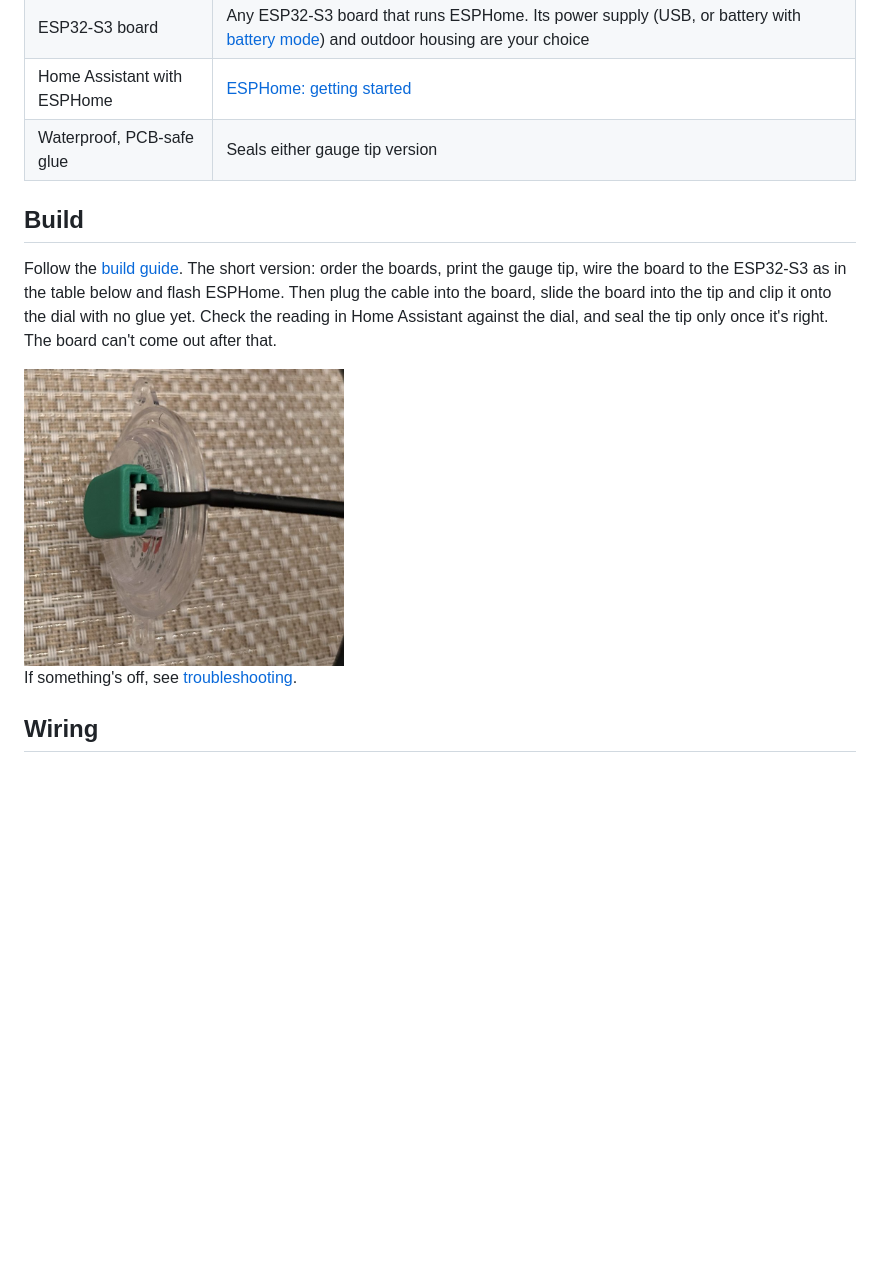
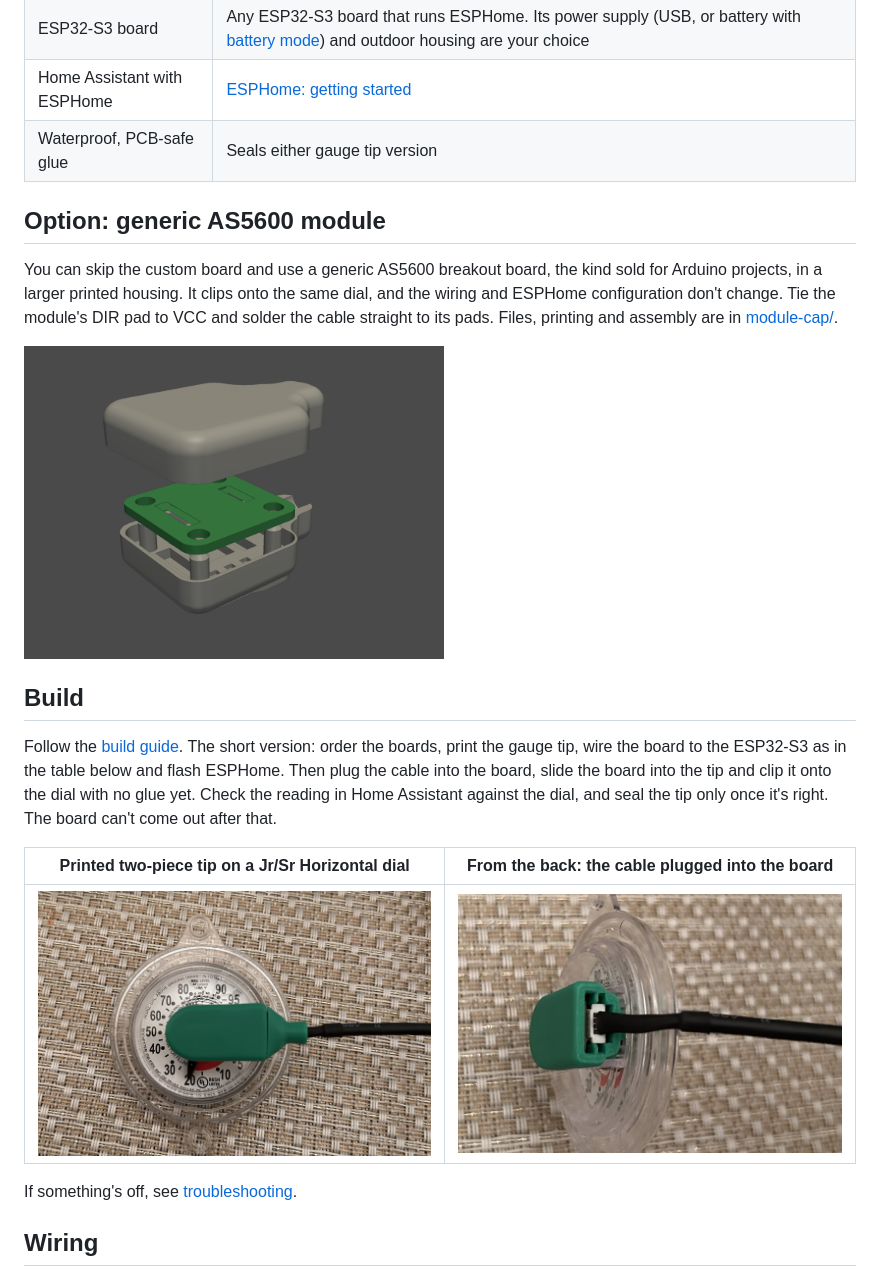
Before and after one commit to Averyy/r3d-propane-monitor, a Markdown page: README.md, the part around one of its changes. Drawn GitHub-style; pictures changed too: gauge-tip/images/gauge-tip-on-dial-cable-end.jpg; blank space fills up the shorter version.

```diff
--- a/README.md
+++ b/README.md
@@ -45,11 +43,19 @@ Match yours by its printed marks in [dial types](docs/calibration.md#pick-your-d
 | Home Assistant with ESPHome | [ESPHome: getting started](https://esphome.io/install/getting-started/) |
 | Waterproof, PCB-safe glue | Seals either gauge tip version |
 
+## Option: generic AS5600 module
+
+You can skip the custom board and use a generic AS5600 breakout board, the kind sold for Arduino projects, in a larger printed housing. It clips onto the same dial, and the wiring and ESPHome configuration don't change. Tie the module's DIR pad to VCC and solder the cable straight to its pads. Files, printing and assembly are in [module-cap/](module-cap/README.md).
+
+<img src="module-cap/images/module-cap-exploded.png" alt="Generic module housing: gauge reader, module and cap" width="420">
+
 ## Build
 
 Follow the [build guide](docs/build-guide.md). The short version: order the boards, print the gauge tip, wire the board to the ESP32-S3 as in the table below and flash ESPHome. Then plug the cable into the board, slide the board into the tip and clip it onto the dial with no glue yet. Check the reading in Home Assistant against the dial, and seal the tip only once it's right. The board can't come out after that.
 
-<img src="gauge-tip/images/gauge-tip-on-dial-cable-end.jpg" alt="Back of the gauge tip on a dial, with the cable plugged into the board inside" width="320">
+| Printed two-piece tip on a Jr/Sr Horizontal dial | From the back: the cable plugged into the board |
+|---|---|
+| ![Two-piece gauge tip clipped onto a Jr/Sr Horizontal dial](docs/images/hero.jpg) | ![Back of the gauge tip on a dial, with the cable plugged into the board inside](gauge-tip/images/gauge-tip-on-dial-cable-end.jpg) |
 
 If something's off, see [troubleshooting](docs/troubleshooting.md).
 
```
Also changed, not shown: other parts of README.md (+1 -9 lines).
